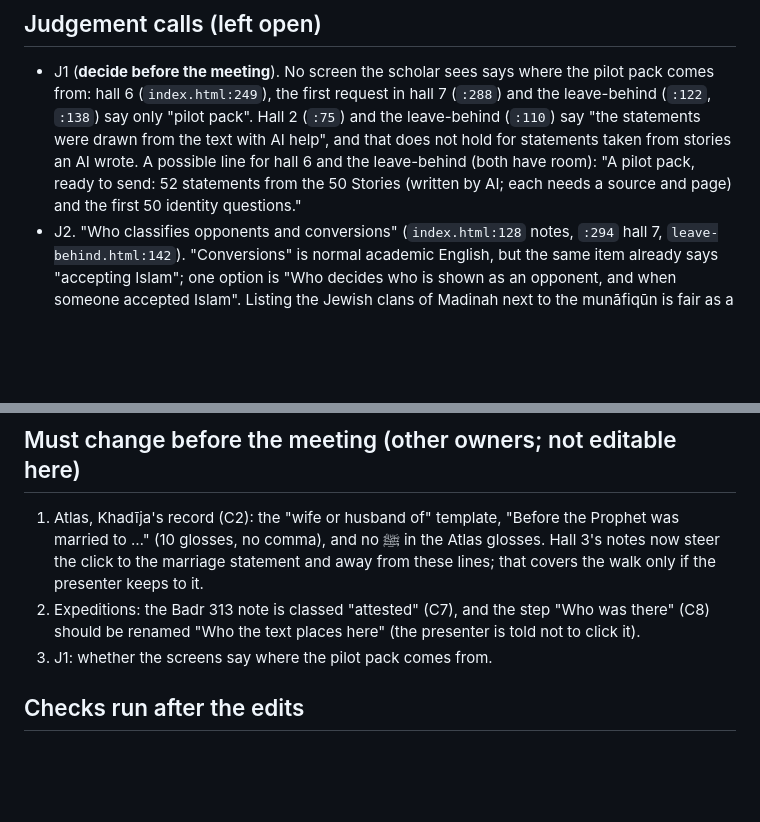
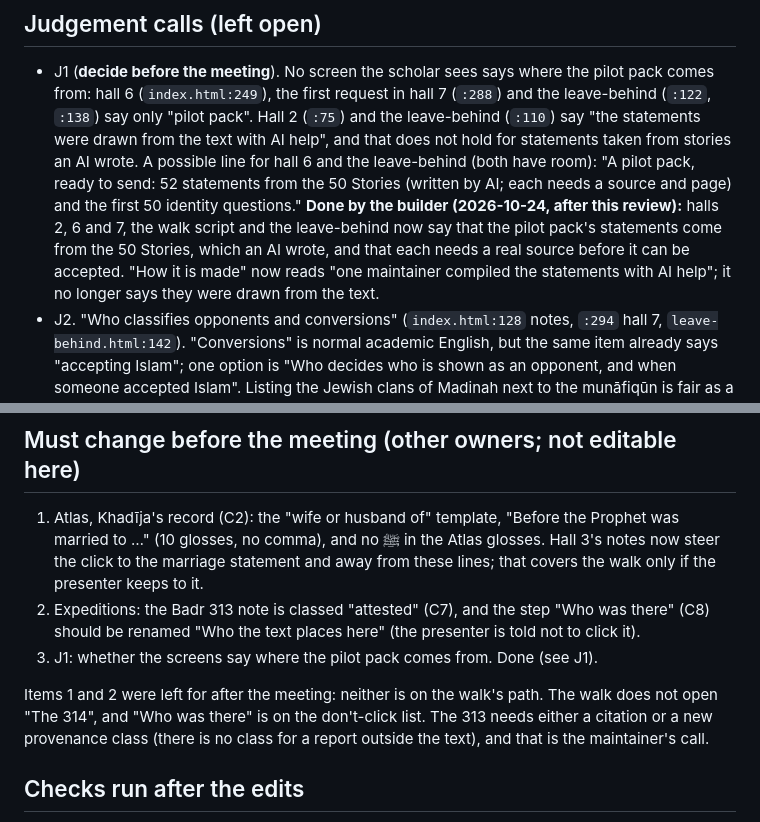
Before and after one commit to thajudeenUrbane/al-marsad, a Markdown page: docs/handover/exhibition-build-review.md, 2 parts joined by grey strips. GitHub-like rendering; blank space fills up the shorter version.

Commit message:
Exhibition review notes: J1 is done; why the two expedition items wait
Co-Authored-By: Claude Opus 5.5 <noreply@anthropic.com>

```diff
--- a/docs/handover/exhibition-build-review.md
+++ b/docs/handover/exhibition-build-review.md
@@ -114,6 +114,10 @@ or the data was edited).
   help", and that does not hold for statements taken from stories an AI wrote. A possible line for hall 6 and the
   leave-behind (both have room): "A pilot pack, ready to send: 52 statements from the 50 Stories (written by AI;
   each needs a source and page) and the first 50 identity questions."
+  **Done by the builder (2026-10-24, after this review):** halls 2, 6 and 7, the walk script and the leave-behind
+  now say that the pilot pack's statements come from the 50 Stories, which an AI wrote, and that each needs a real
+  source before it can be accepted. "How it is made" now reads "one maintainer compiled the statements with AI
+  help"; it no longer says they were drawn from the text.
 - J2. "Who classifies opponents and conversions" (`index.html:128` notes, `:294` hall 7, `leave-behind.html:142`).
   "Conversions" is normal academic English, but the same item already says "accepting Islam"; one option is "Who
   decides who is shown as an opponent, and when someone accepted Islam". Listing the Jewish clans of Madinah next
@@ -150,7 +154,11 @@ or the data was edited).
    statement and away from these lines; that covers the walk only if the presenter keeps to it.
 2. Expeditions: the Badr 313 note is classed "attested" (C7), and the step "Who was there" (C8) should be
    renamed "Who the text places here" (the presenter is told not to click it).
-3. J1: whether the screens say where the pilot pack comes from.
+3. J1: whether the screens say where the pilot pack comes from. Done (see J1).
+
+Items 1 and 2 were left for after the meeting: neither is on the walk's path. The walk does not open "The 314", and
+"Who was there" is on the don't-click list. The 313 needs either a citation or a new provenance class (there is
+no class for a report outside the text), and that is the maintainer's call.
 
 ## Checks run after the edits
 
```
